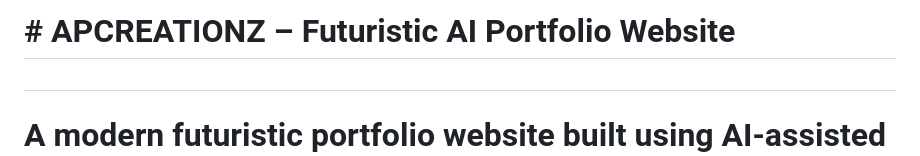
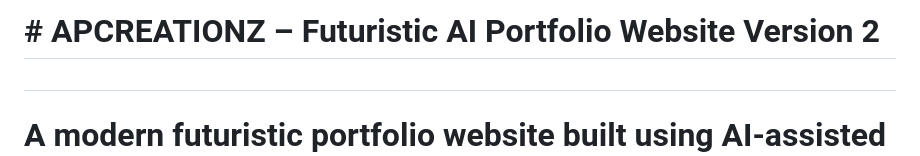
Before and after one commit to ajay46639/AI-Created-Portfolio-V2, a Markdown page: README.md, the part around the change. GitHub-like rendering.

```diff
--- a/README.md
+++ b/README.md
@@ -1,4 +1,4 @@
-# \# APCREATIONZ – Futuristic AI Portfolio Website
+# \# APCREATIONZ – Futuristic AI Portfolio Website Version 2
 
 #
 
```
